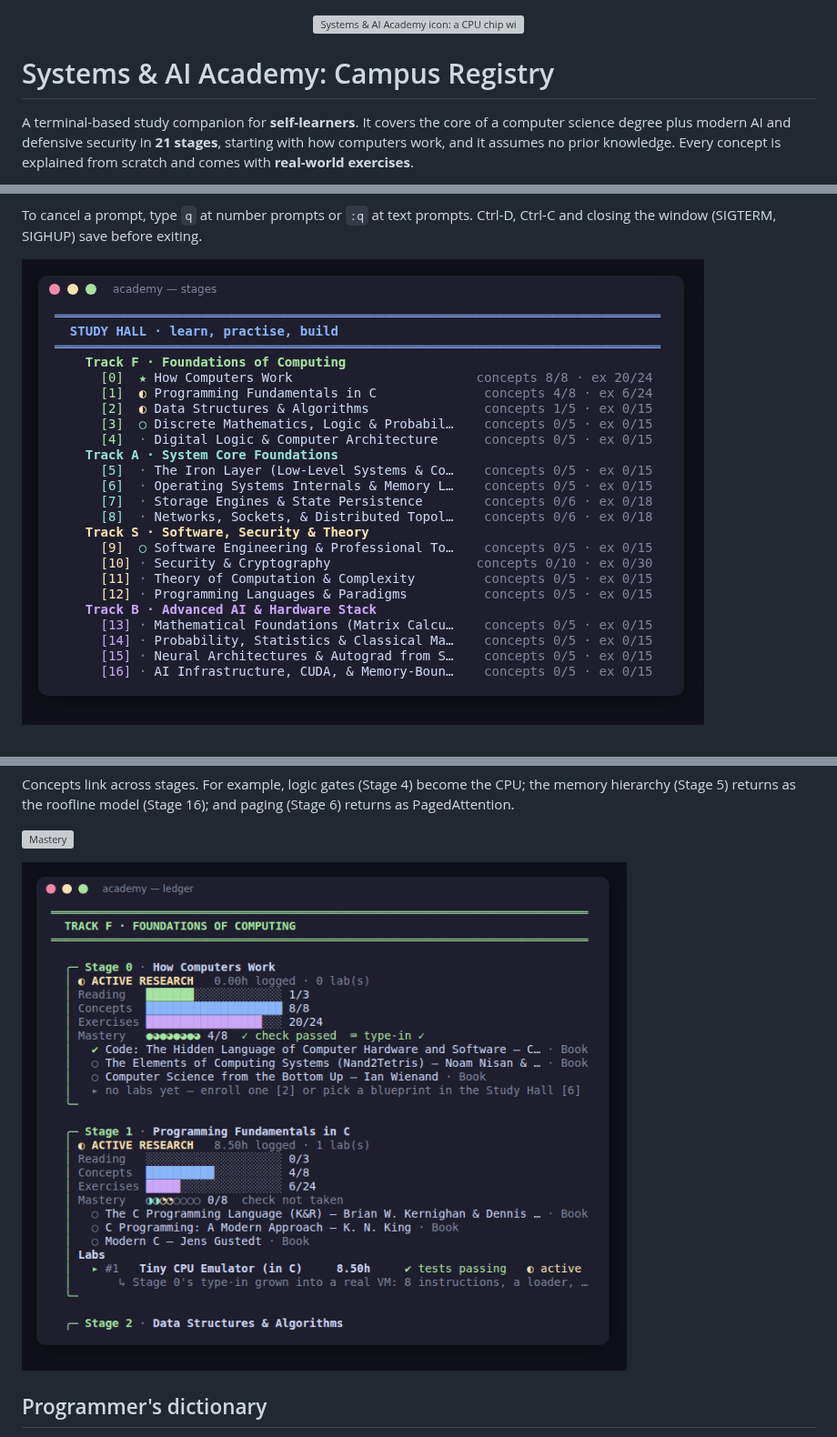
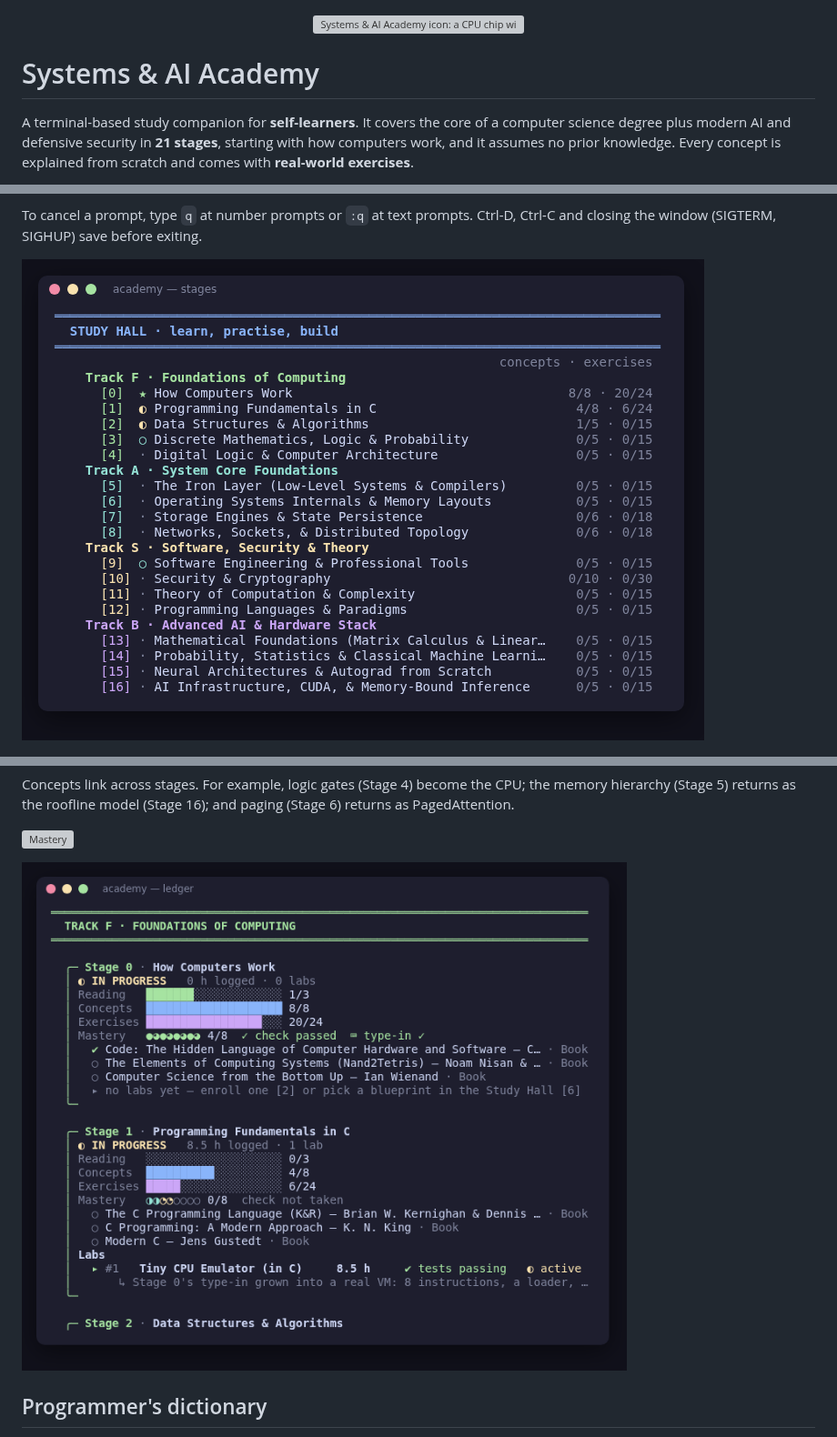
Before and after one commit to pronexuscodex/learning_space, a Markdown page: academy/README.md, 3 parts joined by grey strips. Shown at 91% size. Drawn GitHub-style; pictures changed too: academy/docs/ledger.png, academy/docs/stages.png; grey boxes are pictures that could not be loaded.

```diff
--- a/academy/README.md
+++ b/academy/README.md
@@ -1,6 +1,6 @@
 <p align="center"><img src="assets/icon.svg" width="128" alt="Systems & AI Academy icon: a CPU chip with a terminal prompt"></p>
 
-# Systems & AI Academy: Campus Registry
+# Systems & AI Academy
 
 A terminal-based study companion for **self-learners**. It covers the core of a computer science degree plus modern AI and defensive security in **21 stages**, starting with how computers work, and it assumes no prior knowledge. Every concept is explained from scratch and comes with **real-world exercises**.
 
```
Also changed, not shown: academy/CHANGELOG.md (+6 -0 lines), 6 other files.
